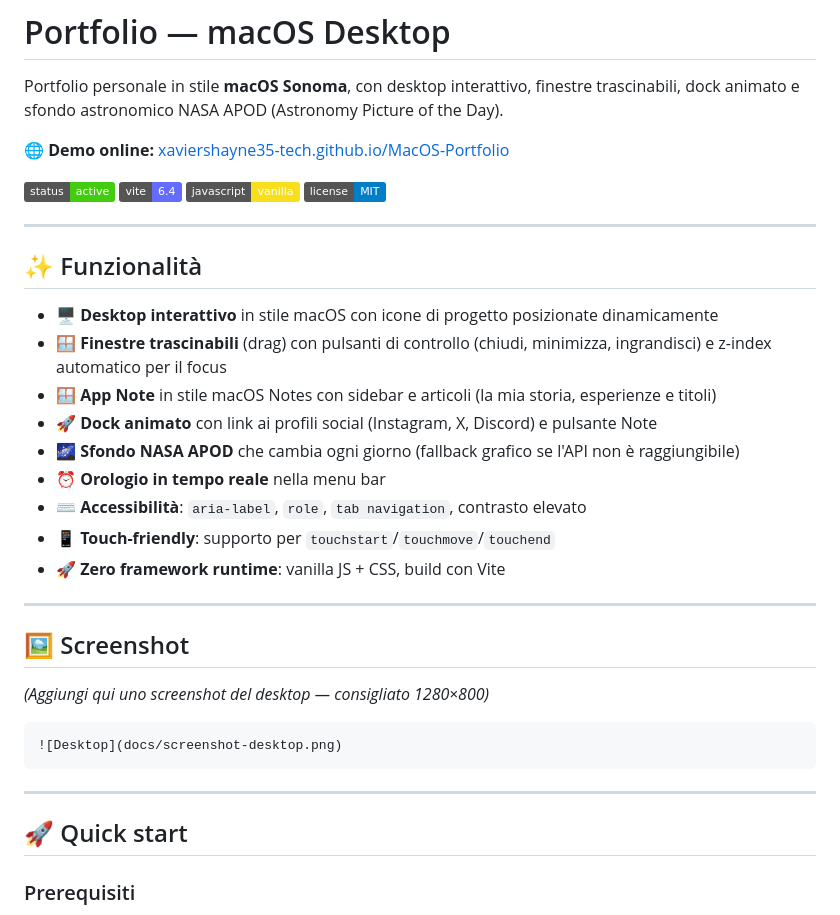
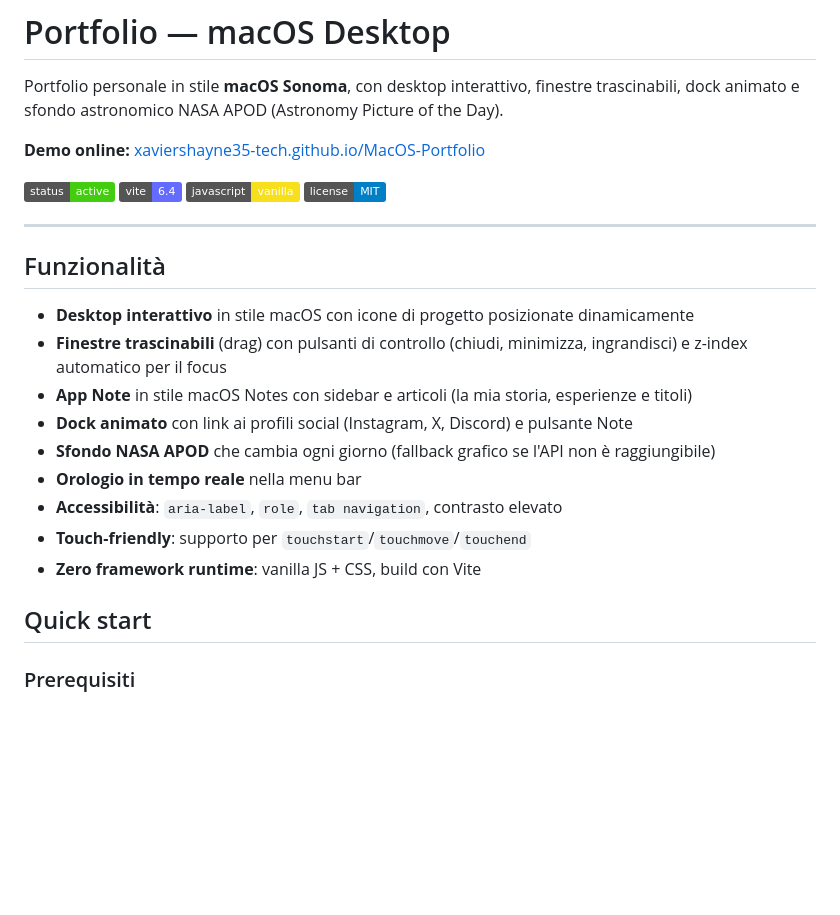
Before and after one commit to XavierShayne35-tech/MacOs-Portfolio, a Markdown page: README.md, the part around one of its changes. Drawn GitHub-style; badges without logos; blank space fills up the shorter version.

````diff
--- a/README.md
+++ b/README.md
@@ -2,7 +2,7 @@
 
 Portfolio personale in stile **macOS Sonoma**, con desktop interattivo, finestre trascinabili, dock animato e sfondo astronomico NASA APOD (Astronomy Picture of the Day).
 
-🌐 **Demo online:** [xaviershayne35-tech.github.io/MacOS-Portfolio](https://xaviershayne35-tech.github.io/MacOS-Portfolio/)
+**Demo online:** [xaviershayne35-tech.github.io/MacOS-Portfolio](https://xaviershayne35-tech.github.io/MacOS-Portfolio/)
 
 ![Status](https://img.shields.io/badge/status-active-success)
 ![Vite](https://img.shields.io/badge/vite-6.4-646CFF?logo=vite&logoColor=white)
@@ -11,31 +11,20 @@ Portfolio personale in stile **macOS Sonoma**, con desktop interattivo, finestre
 
 ---
 
-## ✨ Funzionalità
+## Funzionalità
 
-- 🖥️ **Desktop interattivo** in stile macOS con icone di progetto posizionate dinamicamente
-- 🪟 **Finestre trascinabili** (drag) con pulsanti di controllo (chiudi, minimizza, ingrandisci) e z-index automatico per il focus
-- 🪟 **App Note** in stile macOS Notes con sidebar e articoli (la mia storia, esperienze e titoli)
-- 🚀 **Dock animato** con link ai profili social (Instagram, X, Discord) e pulsante Note
-- 🌌 **Sfondo NASA APOD** che cambia ogni giorno (fallback grafico se l'API non è raggiungibile)
-- ⏰ **Orologio in tempo reale** nella menu bar
-- ⌨️ **Accessibilità**: `aria-label`, `role`, `tab navigation`, contrasto elevato
-- 📱 **Touch-friendly**: supporto per `touchstart`/`touchmove`/`touchend`
-- 🚀 **Zero framework runtime**: vanilla JS + CSS, build con Vite
+-  **Desktop interattivo** in stile macOS con icone di progetto posizionate dinamicamente
+-  **Finestre trascinabili** (drag) con pulsanti di controllo (chiudi, minimizza, ingrandisci) e z-index automatico per il focus
+-  **App Note** in stile macOS Notes con sidebar e articoli (la mia storia, esperienze e titoli)
+-  **Dock animato** con link ai profili social (Instagram, X, Discord) e pulsante Note
+-  **Sfondo NASA APOD** che cambia ogni giorno (fallback grafico se l'API non è raggiungibile)
+-  **Orologio in tempo reale** nella menu bar
+-  **Accessibilità**: `aria-label`, `role`, `tab navigation`, contrasto elevato
+-  **Touch-friendly**: supporto per `touchstart`/`touchmove`/`touchend`
+-  **Zero framework runtime**: vanilla JS + CSS, build con Vite
 
----
 
-## 🖼️ Screenshot
-
-*(Aggiungi qui uno screenshot del desktop — consigliato 1280×800)*
-
-```markdown
-![Desktop](docs/screenshot-desktop.png)
-```
-
----
-
-## 🚀 Quick start
+## Quick start
 
 ### Prerequisiti
 
````
Also changed, not shown: other parts of README.md (+13 -13 lines).
